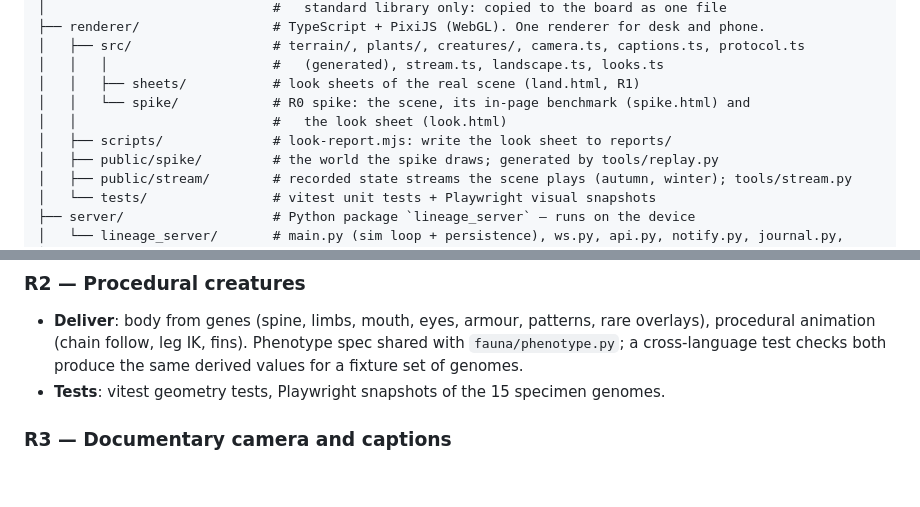
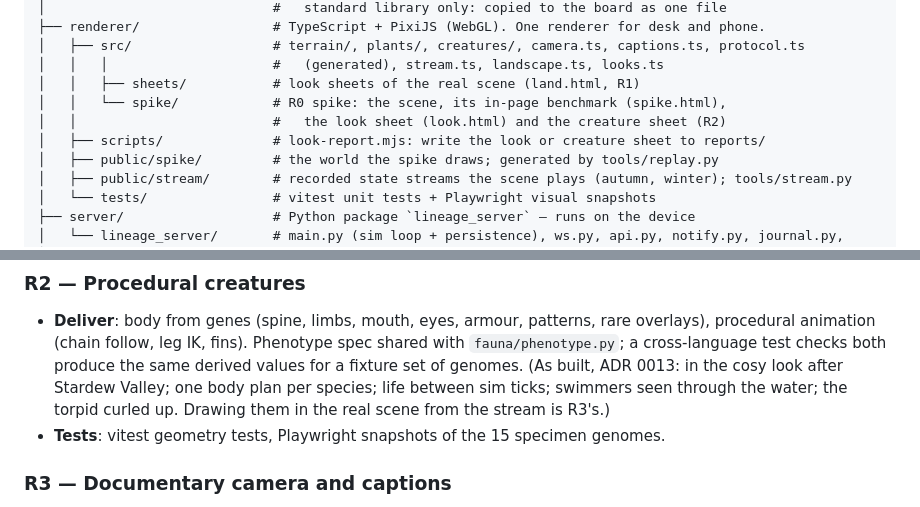
Before and after one commit to mlisi1/Lineage, a Markdown page: CLAUDE.md, 2 parts joined by grey strips. Rendered like a GitHub page; blank space fills up the shorter version.

```diff
--- a/CLAUDE.md
+++ b/CLAUDE.md
@@ -89,9 +89,9 @@ lineage/
 │   ├── src/                  # terrain/, plants/, creatures/, camera.ts, captions.ts, protocol.ts
 │   │   │                     #   (generated), stream.ts, landscape.ts, looks.ts
 │   │   ├── sheets/           # look sheets of the real scene (land.html, R1)
-│   │   └── spike/            # R0 spike: the scene, its in-page benchmark (spike.html) and
-│   │                         #   the look sheet (look.html)
-│   ├── scripts/              # look-report.mjs: write the look sheet to reports/
+│   │   └── spike/            # R0 spike: the scene, its in-page benchmark (spike.html),
+│   │                         #   the look sheet (look.html) and the creature sheet (R2)
+│   ├── scripts/              # look-report.mjs: write the look or creature sheet to reports/
 │   ├── public/spike/         # the world the spike draws; generated by tools/replay.py
 │   ├── public/stream/        # recorded state streams the scene plays (autumn, winter); tools/stream.py
 │   └── tests/                # vitest unit tests + Playwright visual snapshots
@@ -425,7 +425,9 @@ needs a note in `docs/decisions/`.
 - **Deliver**: body from genes (spine, limbs, mouth, eyes, armour, patterns, rare
   overlays), procedural animation (chain follow, leg IK, fins). Phenotype spec shared with
   `fauna/phenotype.py`; a cross-language test checks both produce the same derived values
-  for a fixture set of genomes.
+  for a fixture set of genomes. (As built, ADR 0013: in the cosy look after Stardew
+  Valley; one body plan per species; life between sim ticks; swimmers seen through the
+  water; the torpid curled up. Drawing them in the real scene from the stream is R3's.)
 - **Tests**: vitest geometry tests, Playwright snapshots of the 15 specimen genomes.
 
 ### R3 — Documentary camera and captions
```
Also changed, not shown: docs/milestones.md (+33 -2 lines).
